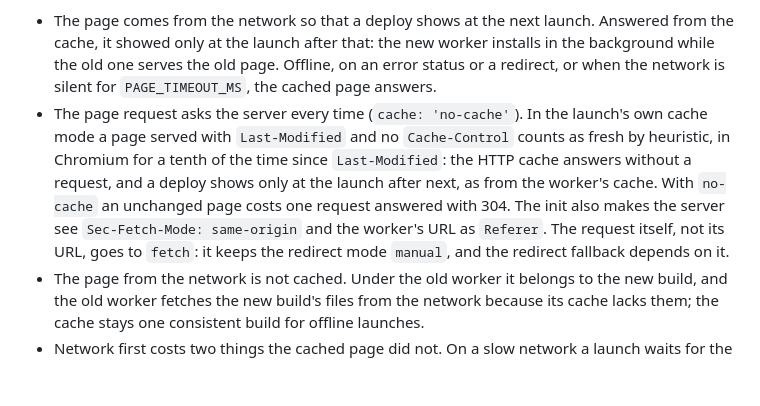
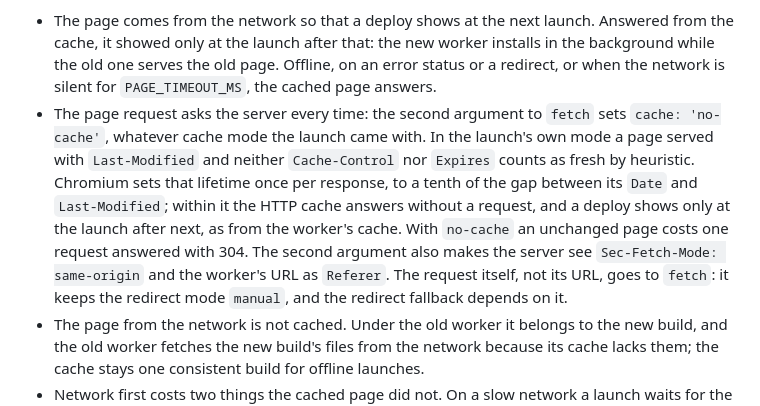
Before and after one commit to DmitryChuhnin/Flip-a-coin, a Markdown page: docs/decisions.md, the part around the change. Drawn GitHub-style; blank space fills up the shorter version.

Commit message:
docs(pwa): say how Chromium sets a page's heuristic lifetime
"A tenth of the time since Last-Modified" read as a window that keeps
growing. Chromium fixes it once per response from Date and
Last-Modified, and Expires rules the heuristic out as Cache-Control
does. The bullet also names the second argument to fetch instead of
"the init" and says that it replaces every launch cache mode.

```diff
--- a/docs/decisions.md
+++ b/docs/decisions.md
@@ -170,14 +170,16 @@ online.
   cache, it showed only at the launch after that: the new worker installs in the background
   while the old one serves the old page. Offline, on an error status or a redirect, or when the
   network is silent for `PAGE_TIMEOUT_MS`, the cached page answers.
-- The page request asks the server every time (`cache: 'no-cache'`). In the launch's own cache
-  mode a page served with `Last-Modified` and no `Cache-Control` counts as fresh by heuristic,
-  in Chromium for a tenth of the time since `Last-Modified`: the HTTP cache answers without a
-  request, and a deploy shows only at the launch after next, as from the worker's cache. With
-  `no-cache` an unchanged page costs one request answered with 304. The init also makes the
-  server see `Sec-Fetch-Mode: same-origin` and the worker's URL as `Referer`. The request itself,
-  not its URL, goes to `fetch`: it keeps the redirect mode `manual`, and the redirect fallback
-  depends on it.
+- The page request asks the server every time: the second argument to `fetch` sets
+  `cache: 'no-cache'`, whatever cache mode the launch came with. In the launch's own mode a page
+  served with `Last-Modified` and neither `Cache-Control` nor `Expires` counts as fresh by
+  heuristic. Chromium sets that lifetime once per response, to a tenth of the gap between its
+  `Date` and `Last-Modified`; within it the HTTP cache answers without a request, and a deploy
+  shows only at the launch after next, as from the worker's cache. With `no-cache` an unchanged
+  page costs one request answered with 304. The second argument also makes the server see
+  `Sec-Fetch-Mode: same-origin` and the worker's URL as `Referer`. The request itself, not its
+  URL, goes to `fetch`: it keeps the redirect mode `manual`, and the redirect fallback depends on
+  it.
 - The page from the network is not cached. Under the old worker it belongs to the new build, and
   the old worker fetches the new build's files from the network because its cache lacks them;
   the cache stays one consistent build for offline launches.
```
